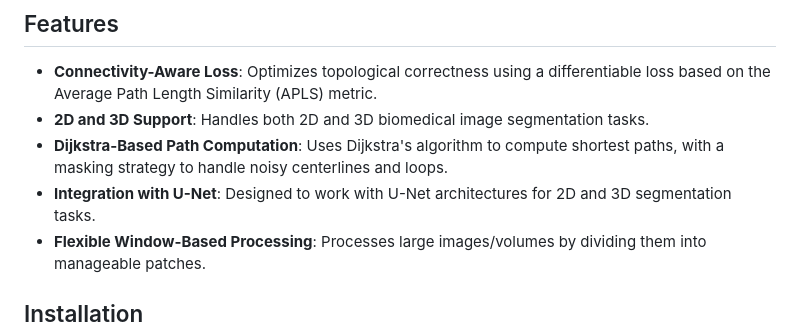
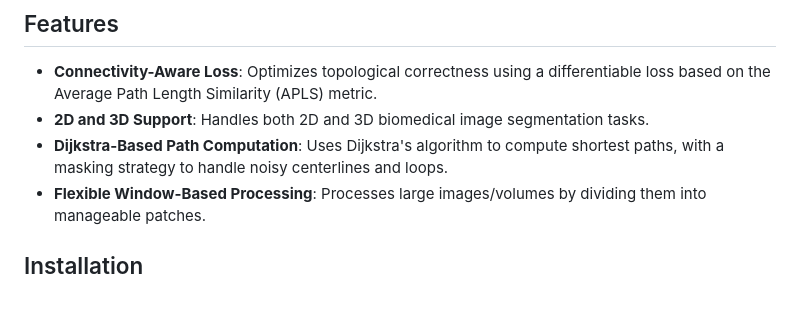
Before and after one commit to NeuraVisionLab/CAPE, a Markdown page: README.md, the part around the change. Drawn GitHub-style; blank space fills up the shorter version.

```diff
--- a/README.md
+++ b/README.md
@@ -14,7 +14,6 @@ CAPE addresses the challenge of preserving topological connectivity in curviline
 - **Connectivity-Aware Loss**: Optimizes topological correctness using a differentiable loss based on the Average Path Length Similarity (APLS) metric.
 - **2D and 3D Support**: Handles both 2D and 3D biomedical image segmentation tasks.
 - **Dijkstra-Based Path Computation**: Uses Dijkstra's algorithm to compute shortest paths, with a masking strategy to handle noisy centerlines and loops.
-- **Integration with U-Net**: Designed to work with U-Net architectures for 2D and 3D segmentation tasks.
 - **Flexible Window-Based Processing**: Processes large images/volumes by dividing them into manageable patches.
 
 ## Installation
```
